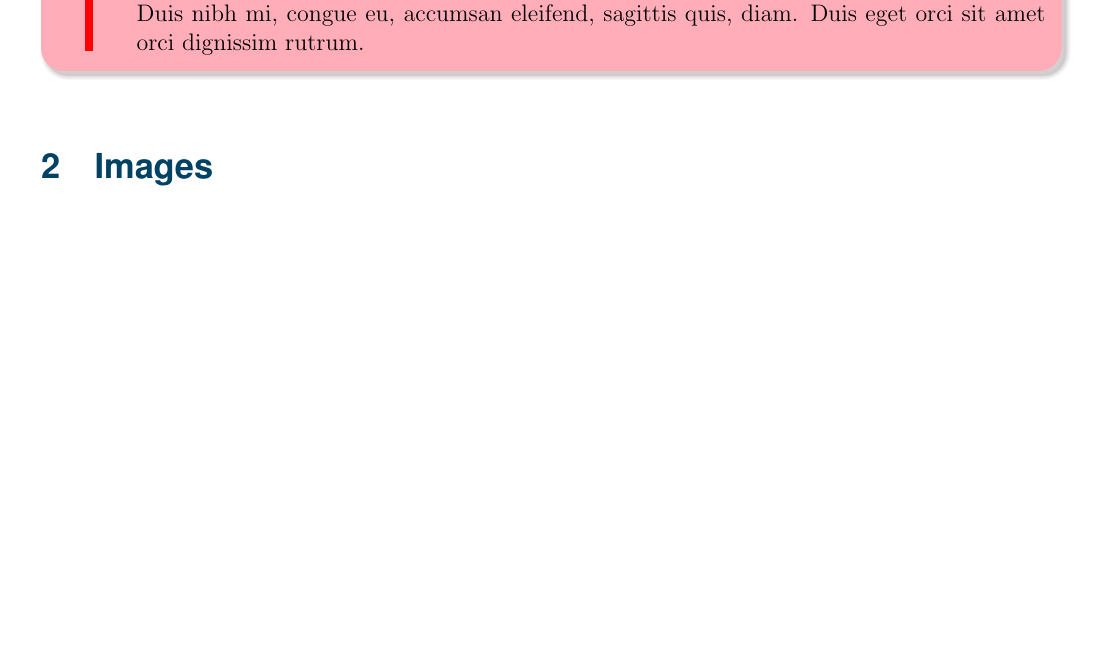
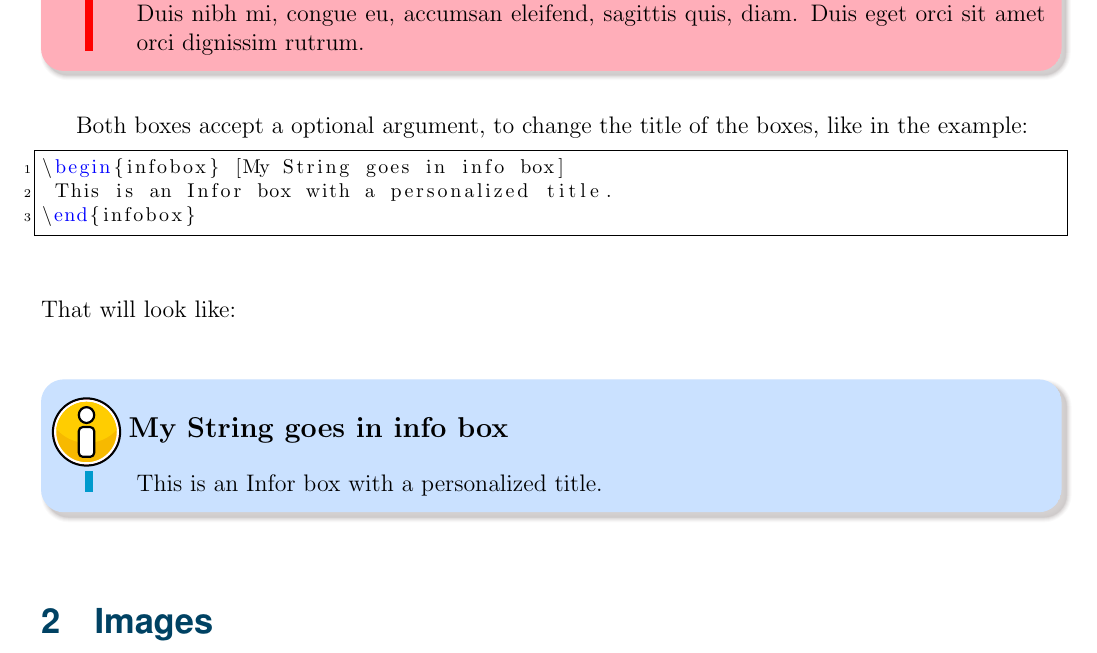
Before and after one commit to berserck/latexDocuments, a LaTeX paper (articleTemplate/articleTemplate.tex): part of page 2 of 6, cut so that both start at the same text, the shorter picture padded with empty space. Compiled offline with pdfLaTeX.

Commit message:
Added option to infobox and warnbox
Added argument to infobox and warnbox, to allow the user to change the
boxes titles.

```diff
--- a/articleTemplate/articleTemplate.tex
+++ b/articleTemplate/articleTemplate.tex
@@ -61,10 +61,10 @@
 \usepackage[blur]{pstricks}
 
 % information boxes
-\newenvironment{infobox}{%
+\newenvironment{infobox}[1][Information]{%
 \bigskip
 \renewcommand\logowidth{40pt}
-\begin{bclogo}[logo=\bcinfo, couleur = LightSteelBlue1, epBarre = 4, couleurBarre = DeepSkyBlue3,ombre = true, couleurOmbre = Snow3,blur, noborder = true, marge=8, arrondi = 0.4,epOmbre = 0.18]{Information}%
+\begin{bclogo}[logo=\bcinfo, couleur = LightSteelBlue1, epBarre = 4, couleurBarre = DeepSkyBlue3,ombre = true, couleurOmbre = Snow3,blur, noborder = true, marge=8, arrondi = 0.4,epOmbre = 0.18]{#1}%
 }
 {%
 \renewcommand\logowidth{17pt}
@@ -72,10 +72,10 @@
 }%
 
 % warning boxes
-\newenvironment{warnbox}{%
+\newenvironment{warnbox}[1][Warning]{%
 \renewcommand\logowidth{40pt}
 \bigskip
-\begin{bclogo}[logo=\bcattention, couleur = LightPink1, epBarre = 4, couleurBarre = Red1,ombre = true, couleurOmbre = Snow3,blur, noborder = true, marge=8,arrondi = 0.4, epOmbre = 0.15]{Warning}%
+\begin{bclogo}[logo=\bcattention, couleur = LightPink1, epBarre = 4, couleurBarre = Red1,ombre = true, couleurOmbre = Snow3,blur, noborder = true, marge=8,arrondi = 0.4, epOmbre = 0.15]{#1}%
 }
 {%
 \renewcommand\logowidth{17pt}
@@ -220,6 +220,19 @@ And here is the example of a warning box:
 \begin{warnbox}
  this is the text that goes inside a warning box $\Phi$  \lipsum[1]
 \end{warnbox}
+
+
+Both boxes accept a optional argument, to change the title of the boxes, like in the example:
+\begin{lstlisting}[language={[LaTeX]TeX}]
+\begin{infobox} [My String goes in info box]
+ This is an Infor box with a personalized title.
+\end{infobox}
+\end{lstlisting}
+That will look like:
+\begin{infobox} [My String goes in info box]
+ This is an Infor box with a personalized title.
+\end{infobox}
+
 
 %%%
 \section{Images}
```
Also changed, not shown: articleTemplate/articleTemplate.pdf.
